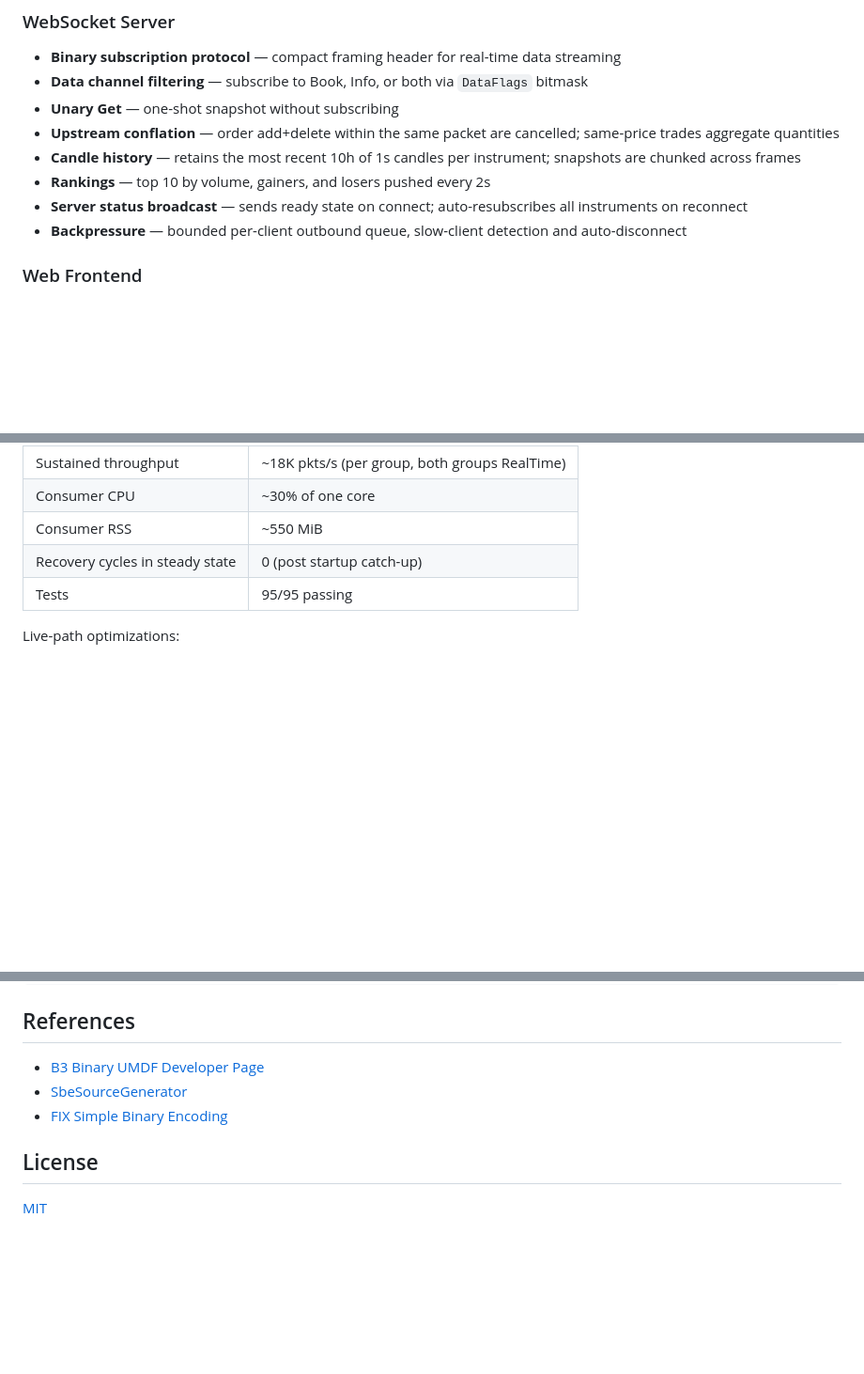
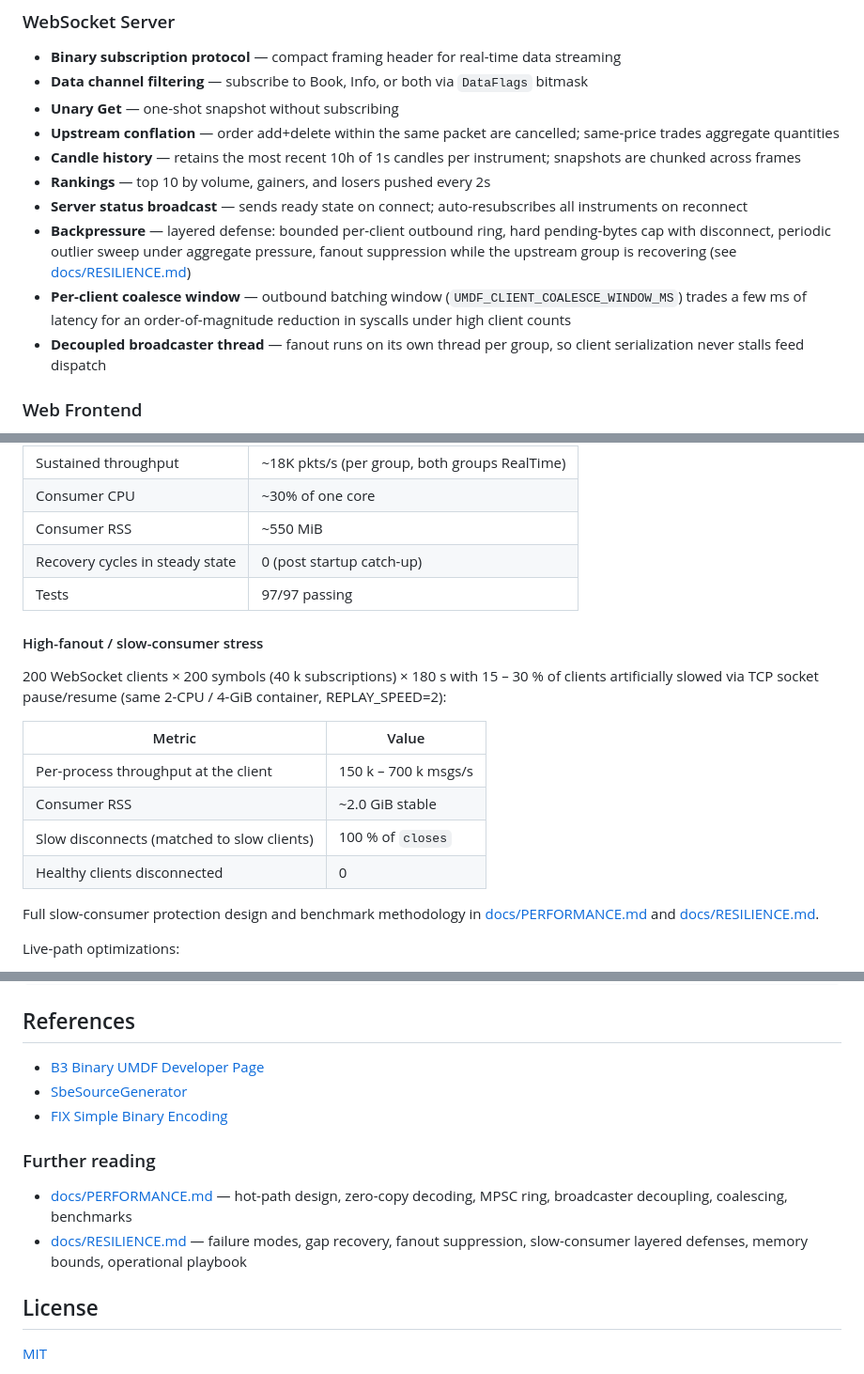
Before and after one commit to pedrosakuma/B3MarketDataPlatform, a Markdown page: README.md, 3 parts joined by grey strips. Shown at 94% size. Drawn GitHub-style; blank space fills up the shorter version.

```diff
--- a/README.md
+++ b/README.md
@@ -26,7 +26,9 @@ Uses the [`SbeSourceGenerator`](https://www.nuget.org/packages/SbeSourceGenerato
 - **Candle history** — retains the most recent 10h of 1s candles per instrument; snapshots are chunked across frames
 - **Rankings** — top 10 by volume, gainers, and losers pushed every 2s
 - **Server status broadcast** — sends ready state on connect; auto-resubscribes all instruments on reconnect
-- **Backpressure** — bounded per-client outbound queue, slow-client detection and auto-disconnect
+- **Backpressure** — layered defense: bounded per-client outbound ring, hard pending-bytes cap with disconnect, periodic outlier sweep under aggregate pressure, fanout suppression while the upstream group is recovering (see [docs/RESILIENCE.md](docs/RESILIENCE.md))
+- **Per-client coalesce window** — outbound batching window (`UMDF_CLIENT_COALESCE_WINDOW_MS`) trades a few ms of latency for an order-of-magnitude reduction in syscalls under high client counts
+- **Decoupled broadcaster thread** — fanout runs on its own thread per group, so client serialization never stalls feed dispatch
 
 ### Web Frontend
 - **Web Worker architecture** — worker thread owns WebSocket connection, message parsing, state management, and MBP computation; main thread only renders DOM
@@ -514,7 +516,24 @@ Validated end-to-end with the `docker-compose.multicast.yml` stack (publisher +
 | Consumer CPU | ~30% of one core |
 | Consumer RSS | ~550 MiB |
 | Recovery cycles in steady state | 0 (post startup catch-up) |
-| Tests | 95/95 passing |
+| Tests | 97/97 passing |
+
+#### High-fanout / slow-consumer stress
+
+200 WebSocket clients × 200 symbols (40 k subscriptions) × 180 s with
+15 – 30 % of clients artificially slowed via TCP socket pause/resume
+(same 2-CPU / 4-GiB container, REPLAY_SPEED=2):
+
+| Metric | Value |
+|--------|-------|
+| Per-process throughput at the client | 150 k – 700 k msgs/s |
+| Consumer RSS | ~2.0 GiB stable |
+| Slow disconnects (matched to slow clients) | 100 % of `closes` |
+| Healthy clients disconnected | 0 |
+
+Full slow-consumer protection design and benchmark methodology in
+[docs/PERFORMANCE.md](docs/PERFORMANCE.md) and
+[docs/RESILIENCE.md](docs/RESILIENCE.md).
 
 Live-path optimizations:
 - **`recvmmsg` batching** — receive threads pull up to 64 datagrams per syscall
@@ -695,6 +745,11 @@ ASPNETCORE_Kestrel__Certificates__Default__Password=changeit
 - [SbeSourceGenerator](https://github.com/pedrosakuma/SbeSourceGenerator)
 - [FIX Simple Binary Encoding](https://github.com/FIXTradingCommunity/fix-simple-binary-encoding)
 
+### Further reading
+
+- [docs/PERFORMANCE.md](docs/PERFORMANCE.md) — hot-path design, zero-copy decoding, MPSC ring, broadcaster decoupling, coalescing, benchmarks
+- [docs/RESILIENCE.md](docs/RESILIENCE.md) — failure modes, gap recovery, fanout suppression, slow-consumer layered defenses, memory bounds, operational playbook
+
 ## License
 
 [MIT](LICENSE)
```
Also changed, not shown: other parts of README.md (+39 -8 lines), docs/PERFORMANCE.md (added, +252 -0 lines), docs/RESILIENCE.md (added, +266 -0 lines).
